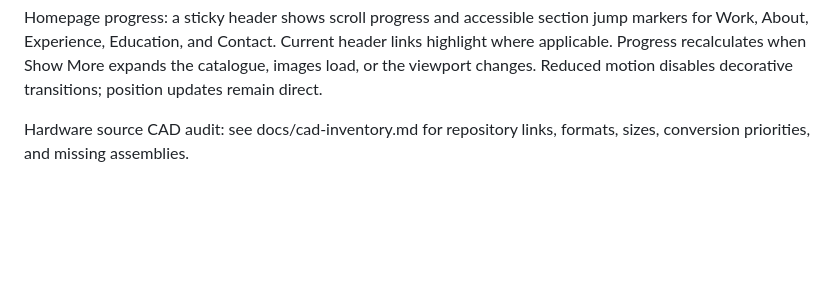
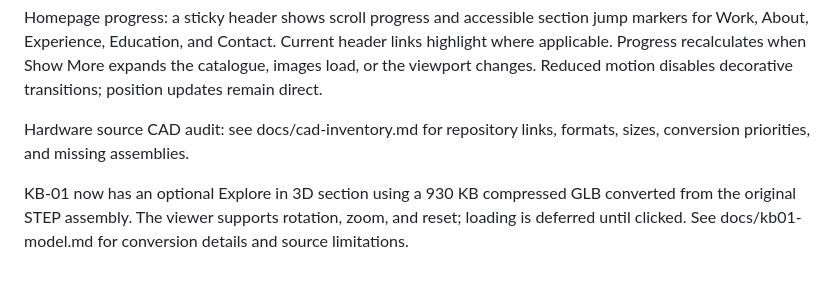
Before and after one commit to AayanShaikh007/website-2, a Markdown page: README.md, the part around the change. Drawn GitHub-style; blank space fills up the shorter version.

Commit message:
docs: document optional KB-01 3D viewer

```diff
--- a/README.md
+++ b/README.md
@@ -61,3 +61,5 @@ Life scroll motion: per-year progress tracks, reversible marker highlights, and
 Homepage progress: a sticky header shows scroll progress and accessible section jump markers for Work, About, Experience, Education, and Contact. Current header links highlight where applicable. Progress recalculates when Show More expands the catalogue, images load, or the viewport changes. Reduced motion disables decorative transitions; position updates remain direct.
 
 Hardware source CAD audit: see docs/cad-inventory.md for repository links, formats, sizes, conversion priorities, and missing assemblies.
+
+KB-01 now has an optional Explore in 3D section using a 930 KB compressed GLB converted from the original STEP assembly. The viewer supports rotation, zoom, and reset; loading is deferred until clicked. See docs/kb01-model.md for conversion details and source limitations.
```
